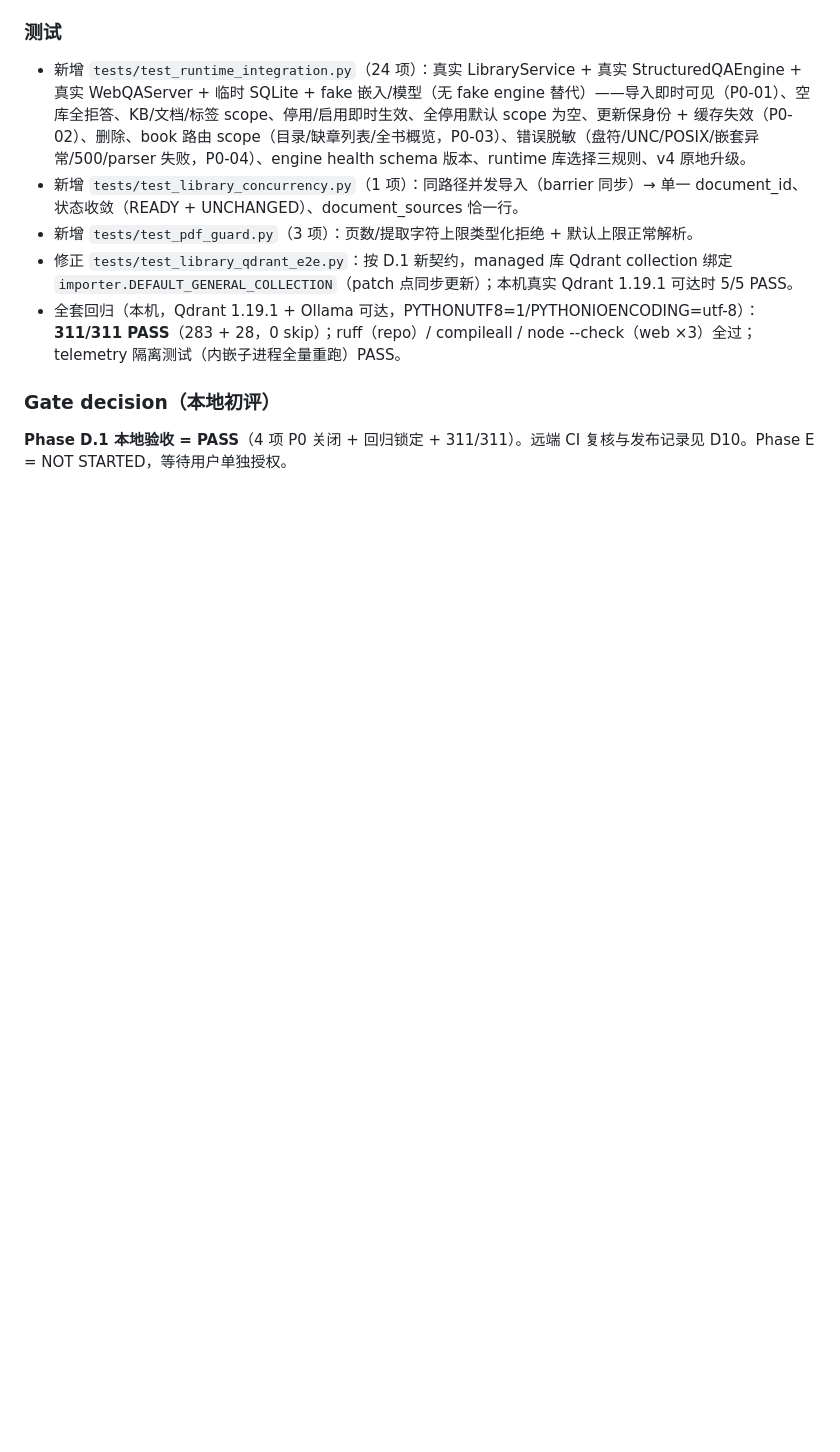
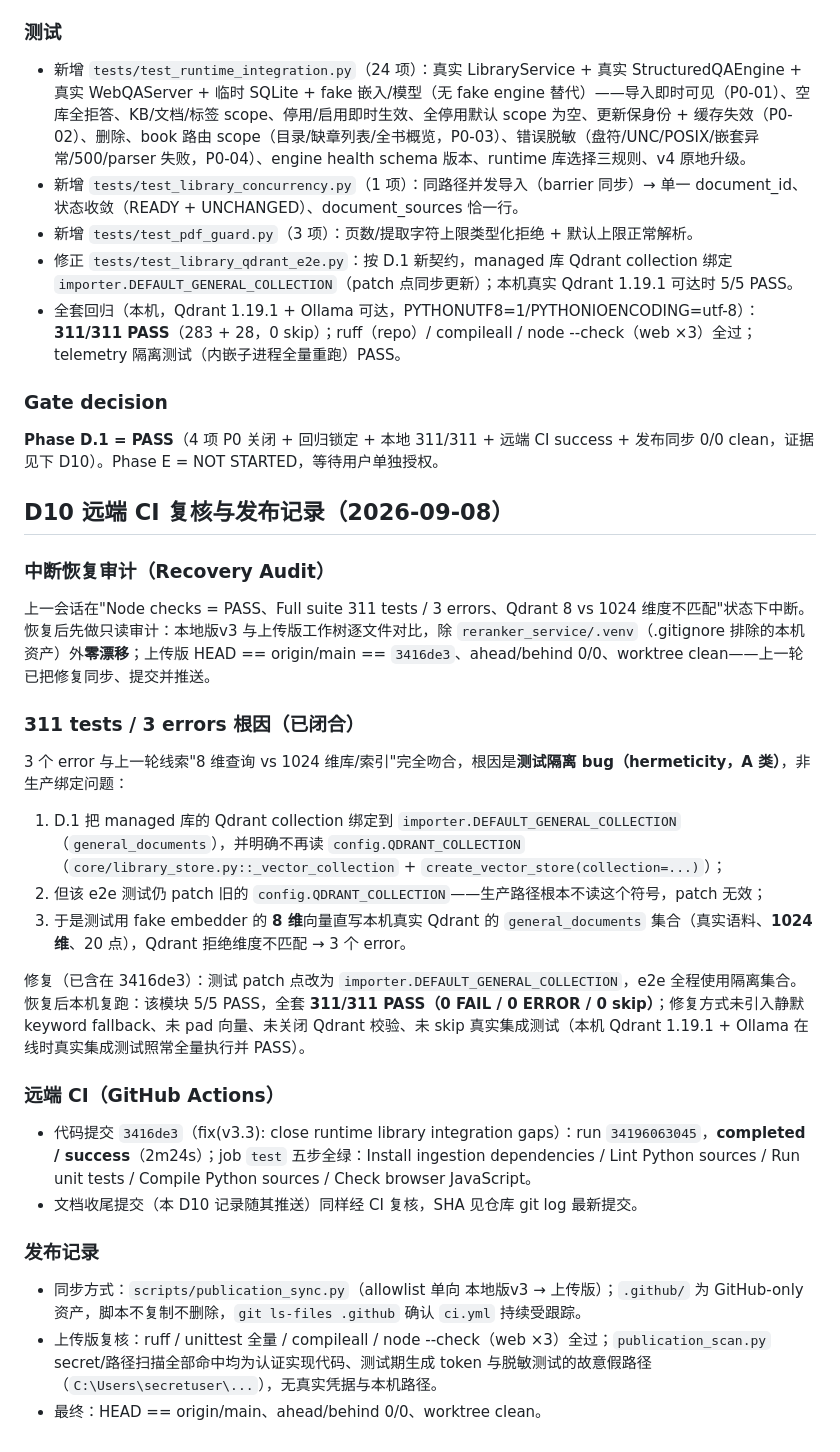
Before and after one commit to wt7439216/local-database-qa-system, a Markdown page: docs/V3_PROGRESS.md, the part around the change. Rendered like a GitHub page; blank space fills up the shorter version.

```diff
--- a/docs/V3_PROGRESS.md
+++ b/docs/V3_PROGRESS.md
@@ -443,6 +443,33 @@ Phase D 主体 + Security Closure 之后的运行时收口：Library Manager 与
 - 修正 `tests/test_library_qdrant_e2e.py`：按 D.1 新契约，managed 库 Qdrant collection 绑定 `importer.DEFAULT_GENERAL_COLLECTION`（patch 点同步更新）；本机真实 Qdrant 1.19.1 可达时 5/5 PASS。
 - 全套回归（本机，Qdrant 1.19.1 + Ollama 可达，PYTHONUTF8=1/PYTHONIOENCODING=utf-8）：**311/311 PASS**（283 + 28，0 skip）；ruff（repo）/ compileall / node --check（web ×3）全过；telemetry 隔离测试（内嵌子进程全量重跑）PASS。
 
-### Gate decision（本地初评）
+### Gate decision
 
-**Phase D.1 本地验收 = PASS**（4 项 P0 关闭 + 回归锁定 + 311/311）。远端 CI 复核与发布记录见 D10。Phase E = NOT STARTED，等待用户单独授权。
+**Phase D.1 = PASS**（4 项 P0 关闭 + 回归锁定 + 本地 311/311 + 远端 CI success + 发布同步 0/0 clean，证据见下 D10）。Phase E = NOT STARTED，等待用户单独授权。
+
+## D10 远端 CI 复核与发布记录（2026-09-08）
+
+### 中断恢复审计（Recovery Audit）
+
+上一会话在"Node checks = PASS、Full suite 311 tests / 3 errors、Qdrant 8 vs 1024 维度不匹配"状态下中断。恢复后先做只读审计：本地版v3 与上传版工作树逐文件对比，除 `reranker_service/.venv`（.gitignore 排除的本机资产）外**零漂移**；上传版 HEAD == origin/main == `3416de3`、ahead/behind 0/0、worktree clean——上一轮已把修复同步、提交并推送。
+
+### 311 tests / 3 errors 根因（已闭合）
+
+3 个 error 与上一轮线索"8 维查询 vs 1024 维库/索引"完全吻合，根因是**测试隔离 bug（hermeticity，A 类）**，非生产绑定问题：
+
+1. D.1 把 managed 库的 Qdrant collection 绑定到 `importer.DEFAULT_GENERAL_COLLECTION`（`general_documents`），并明确不再读 `config.QDRANT_COLLECTION`（`core/library_store.py::_vector_collection` + `create_vector_store(collection=...)`）；
+2. 但该 e2e 测试仍 patch 旧的 `config.QDRANT_COLLECTION`——生产路径根本不读这个符号，patch 无效；
+3. 于是测试用 fake embedder 的 **8 维**向量直写本机真实 Qdrant 的 `general_documents` 集合（真实语料、**1024 维**、20 点），Qdrant 拒绝维度不匹配 → 3 个 error。
+
+修复（已含在 3416de3）：测试 patch 点改为 `importer.DEFAULT_GENERAL_COLLECTION`，e2e 全程使用隔离集合。恢复后本机复跑：该模块 5/5 PASS，全套 **311/311 PASS（0 FAIL / 0 ERROR / 0 skip）**；修复方式未引入静默 keyword fallback、未 pad 向量、未关闭 Qdrant 校验、未 skip 真实集成测试（本机 Qdrant 1.19.1 + Ollama 在线时真实集成测试照常全量执行并 PASS）。
+
+### 远端 CI（GitHub Actions）
+
+- 代码提交 `3416de3`（fix(v3.3): close runtime library integration gaps）：run `34196063045`，**completed / success**（2m24s）；job `test` 五步全绿：Install ingestion dependencies / Lint Python sources / Run unit tests / Compile Python sources / Check browser JavaScript。
+- 文档收尾提交（本 D10 记录随其推送）同样经 CI 复核，SHA 见仓库 git log 最新提交。
+
+### 发布记录
+
+- 同步方式：`scripts/publication_sync.py`（allowlist 单向 本地版v3 → 上传版）；`.github/` 为 GitHub-only 资产，脚本不复制不删除，`git ls-files .github` 确认 `ci.yml` 持续受跟踪。
+- 上传版复核：ruff / unittest 全量 / compileall / node --check（web ×3）全过；`publication_scan.py` secret/路径扫描全部命中均为认证实现代码、测试期生成 token 与脱敏测试的故意假路径（`C:\Users\secretuser\...`），无真实凭据与本机路径。
+- 最终：HEAD == origin/main、ahead/behind 0/0、worktree clean。
```
Also changed, not shown: README.md (+4 -1 lines), 本地使用说明.md (+2 -0 lines).
